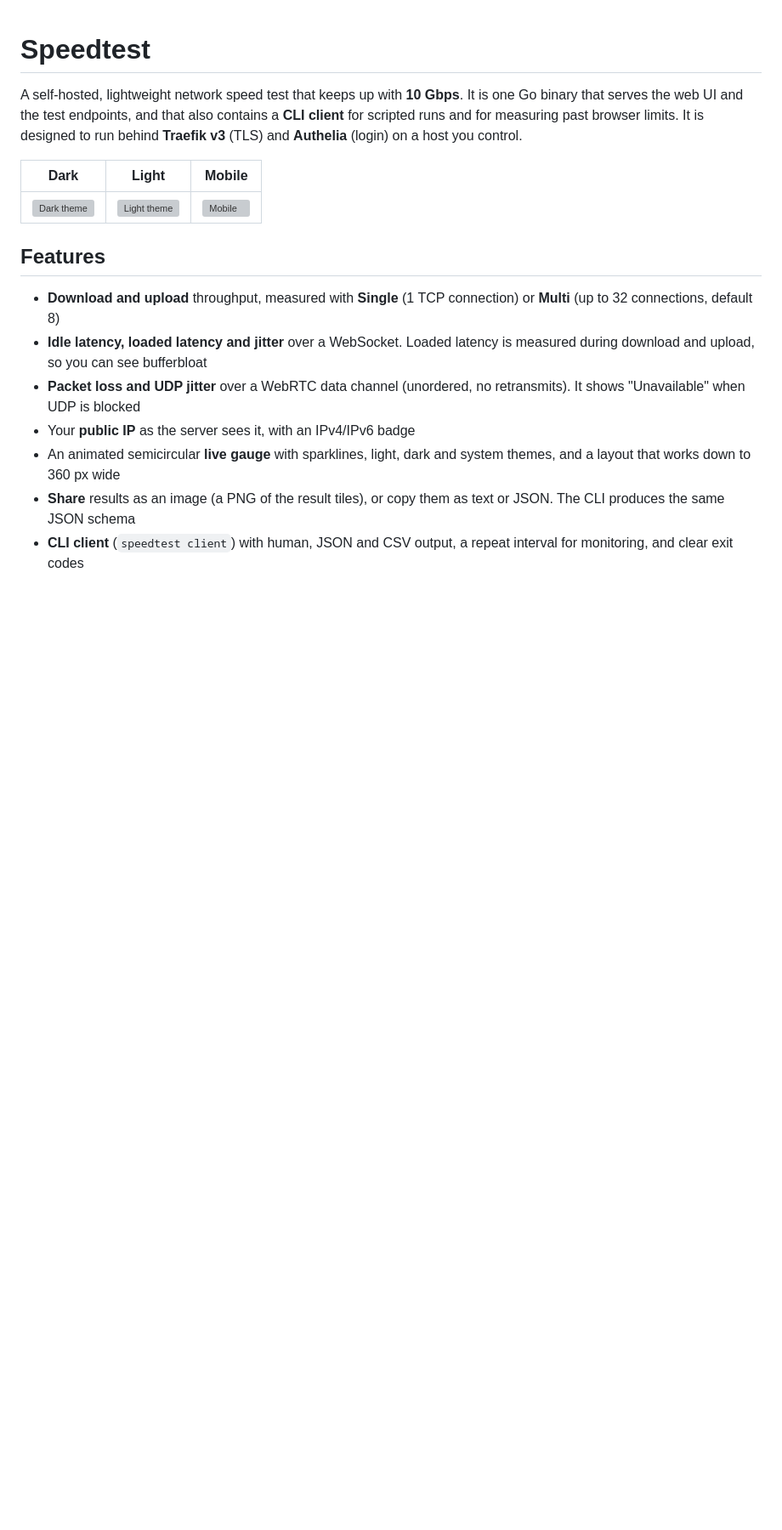
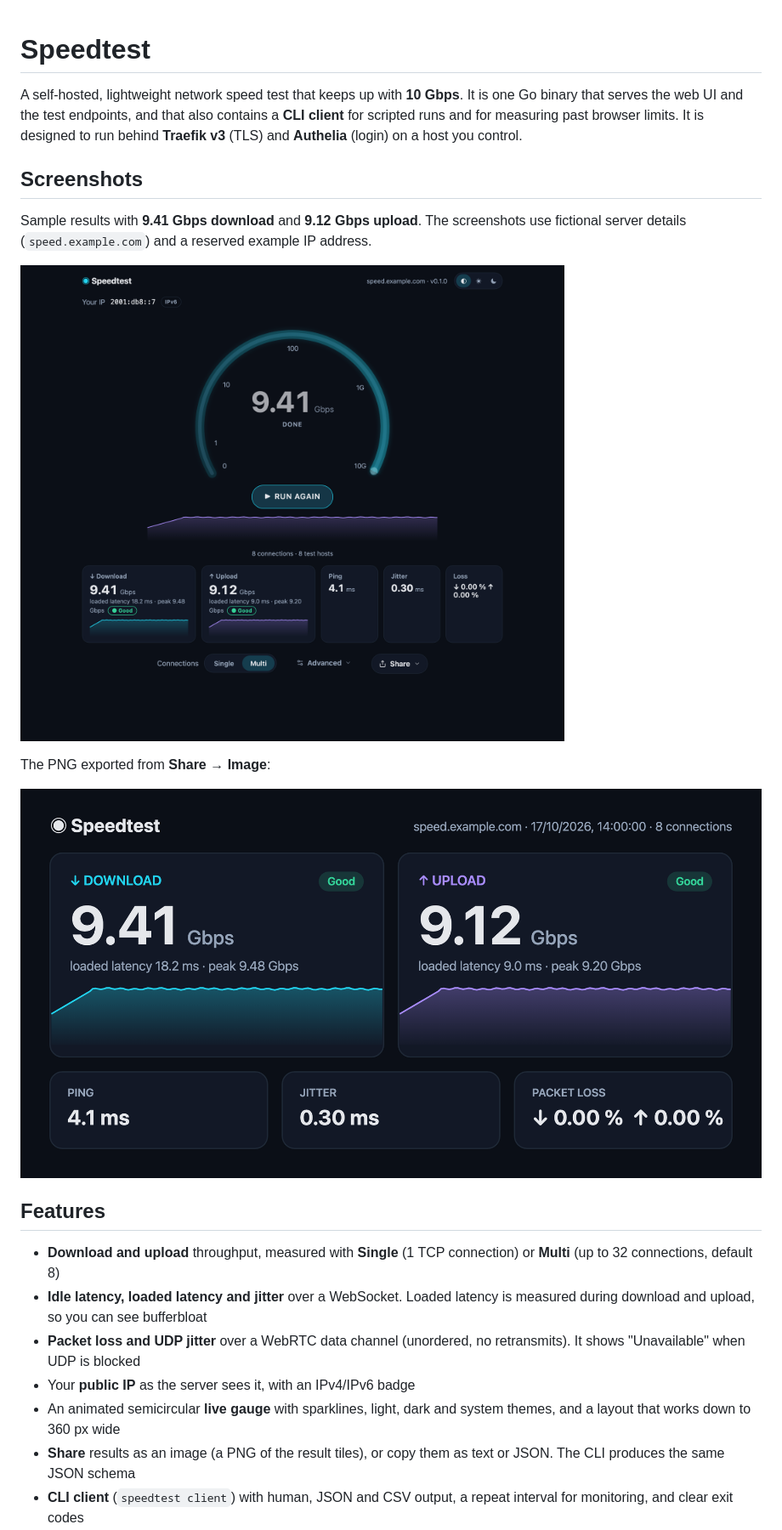
Before and after one commit to CicerBro/firehose, a Markdown page: README.md, the part around the change. Shown: that part at 85% size. GitHub-like rendering; pictures changed too: docs/img/share.png (added), docs/img/ui.png (added); blank space fills up the shorter version; grey boxes are pictures that could not be loaded.

Commit message:
docs: add sample UI and share image screenshots

```diff
--- a/README.md
+++ b/README.md
@@ -6,10 +6,17 @@ contains a **CLI client** for scripted runs and for measuring past browser limit
 It is designed to run behind **Traefik v3** (TLS) and **Authelia** (login) on a
 host you control.
 
-<!-- TODO: screenshots -->
-| Dark | Light | Mobile |
-|---|---|---|
-| ![Dark theme](docs/img/dark.png) | ![Light theme](docs/img/light.png) | ![Mobile](docs/img/mobile.png) |
+## Screenshots
+
+Sample results with **9.41 Gbps download** and **9.12 Gbps upload**.
+The screenshots use fictional server details (`speed.example.com`) and a reserved
+example IP address.
+
+![Speedtest UI with sample multi-gigabit download and upload results](docs/img/ui.png)
+
+The PNG exported from **Share → Image**:
+
+![Share image with sample 9.41 Gbps download and 9.12 Gbps upload results](docs/img/share.png)
 
 ## Features
 
```
